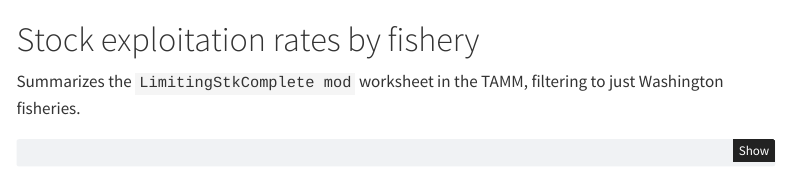
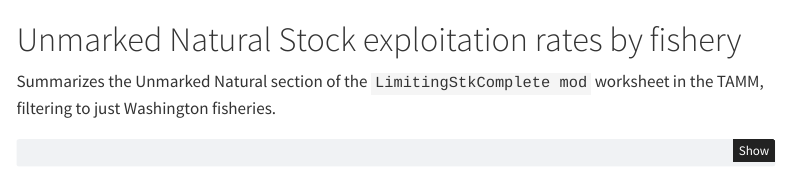
Before and after one commit to cbedwards-dfw/TAMMsupport, a Quarto document (inst/tamm-visualizer.qmd): the page in a window 1100 px wide, from 2110 px down. Rendered offline with R 4.5, knitr and Pandoc in place of Quarto, with nearby package versions; some code elsewhere in the file could not run offline; menus at the side of the page are left out.

Commit message:
updated report text to clarify: unmarked naturals

````diff
--- a/inst/tamm-visualizer.qmd
+++ b/inst/tamm-visualizer.qmd
@@ -189,9 +189,9 @@ kbl(dat.overview, format = "html",
 ```
 
 
-# Stock exploitation rates by fishery
+# Unmarked Natural Stock exploitation rates by fishery
 
-Summarizes the `LimitingStkComplete mod` worksheet in the TAMM, filtering to just Washington fisheries.
+Summarizes the Unmarked Natural section of the `LimitingStkComplete mod` worksheet in the TAMM, filtering to just Washington fisheries.
 
 ```{r}
 render_child <- function(cur.stock) {
````
